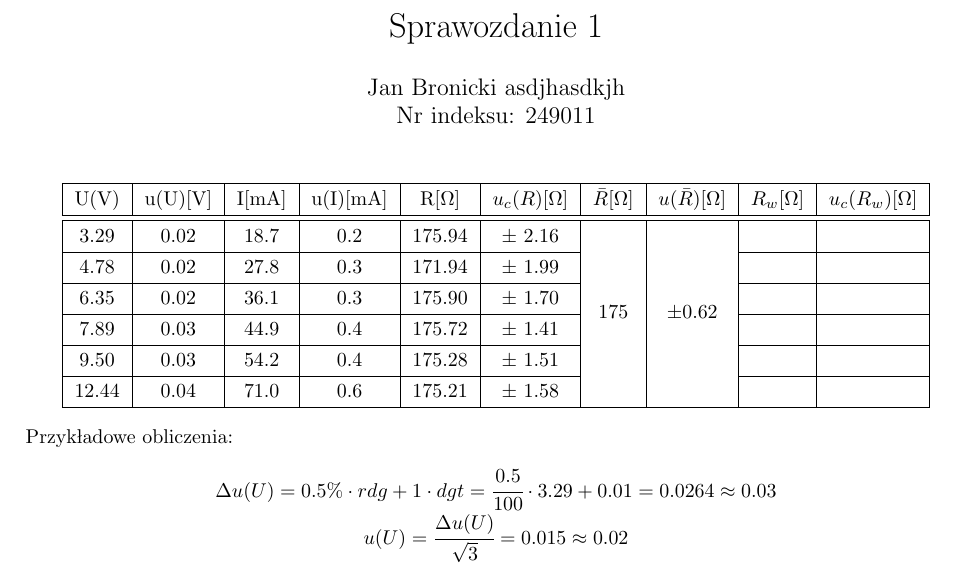
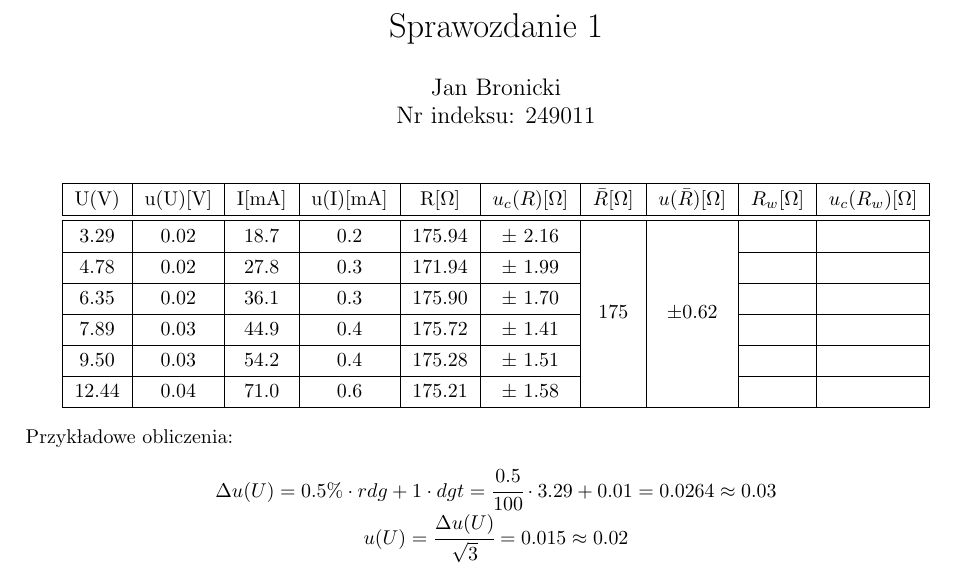
Before and after one commit to John15321/FIZ31, a LaTeX document (Spraw1/sprawko.tex): part of the page, cut so that both start at the same text. Compiled offline with pdfLaTeX.

Commit message:
Spraw1 0.7

```diff
--- a/Spraw1/sprawko.tex
+++ b/Spraw1/sprawko.tex
@@ -13,7 +13,7 @@
 \usepackage{multirow}
 \title{Sprawozdanie 1}
 
-\author{Jan Bronicki asdjhasdkjh\\
+\author{Jan Bronicki \\
 Nr indeksu: 249011}
 \date{}
 \begin{document}
```
Also changed, not shown: Spraw1/sprawko.pdf, 5 other files.
